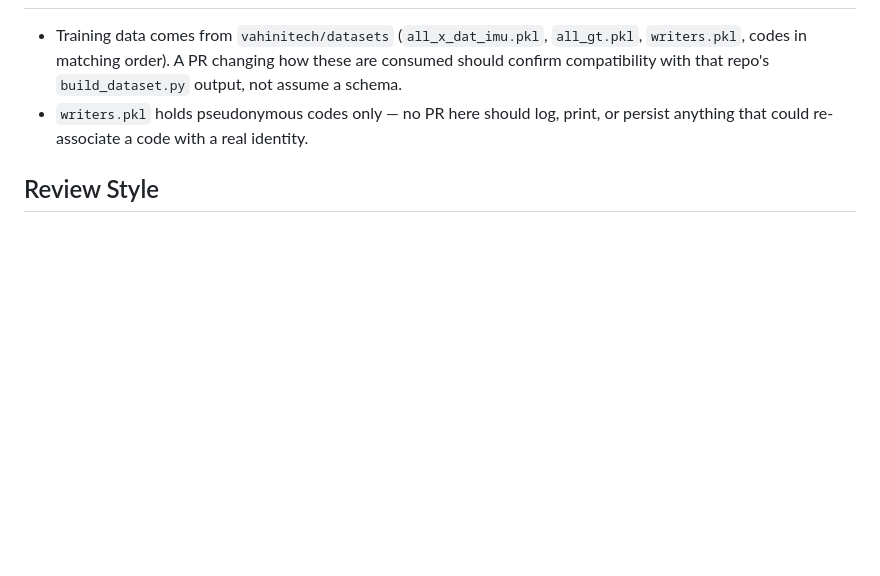
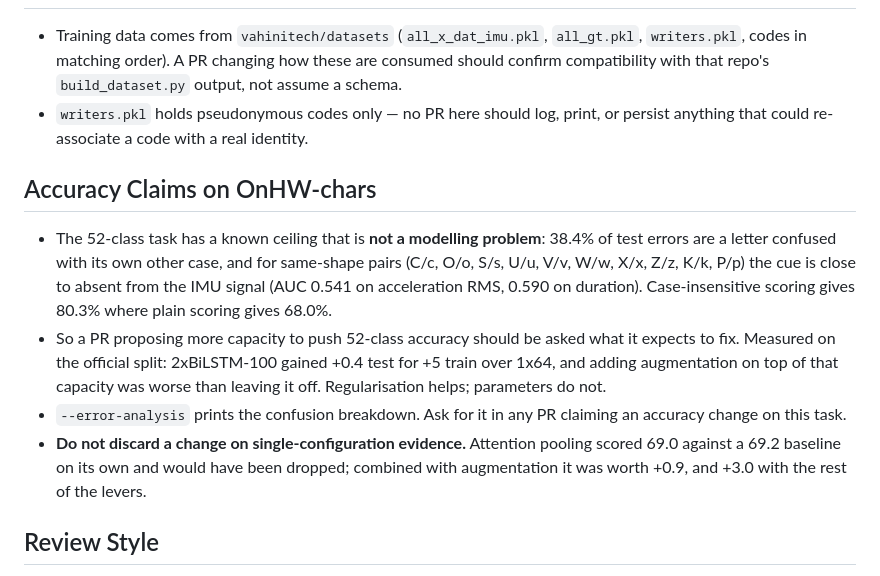
Before and after one commit to vahinitech/imu2text, a Markdown page: .github/instructions/code-review.instructions.md, the part around one of its changes. Rendered like a GitHub page; blank space fills up the shorter version.

```diff
--- a/.github/instructions/code-review.instructions.md
+++ b/.github/instructions/code-review.instructions.md
@@ -85,6 +133,26 @@ held-out figure was ~43–47%.
   print, or persist anything that could re-associate a code with a real
   identity.
 
+## Accuracy Claims on OnHW-chars
+
+- The 52-class task has a known ceiling that is **not a modelling problem**:
+  38.4% of test errors are a letter confused with its own other case, and for
+  same-shape pairs (C/c, O/o, S/s, U/u, V/v, W/w, X/x, Z/z, K/k, P/p) the cue
+  is close to absent from the IMU signal (AUC 0.541 on acceleration RMS, 0.590
+  on duration). Case-insensitive scoring gives 80.3% where plain scoring gives
+  68.0%.
+- So a PR proposing more capacity to push 52-class accuracy should be asked
+  what it expects to fix. Measured on the official split: 2xBiLSTM-100 gained
+  +0.4 test for +5 train over 1x64, and adding augmentation on top of that
+  capacity was worse than leaving it off. Regularisation helps; parameters do
+  not.
+- `--error-analysis` prints the confusion breakdown. Ask for it in any PR
+  claiming an accuracy change on this task.
+- **Do not discard a change on single-configuration evidence.** Attention
+  pooling scored 69.0 against a 69.2 baseline on its own and would have been
+  dropped; combined with augmentation it was worth +0.9, and +3.0 with the
+  rest of the levers.
+
 ## Review Style
 
 - Be specific and cite the function/line.
```
Also changed, not shown: other parts of .github/instructions/code-review.instructions.md (+48 -0 lines), CLAUDE.md (+13 -1 lines), 1 other file.
